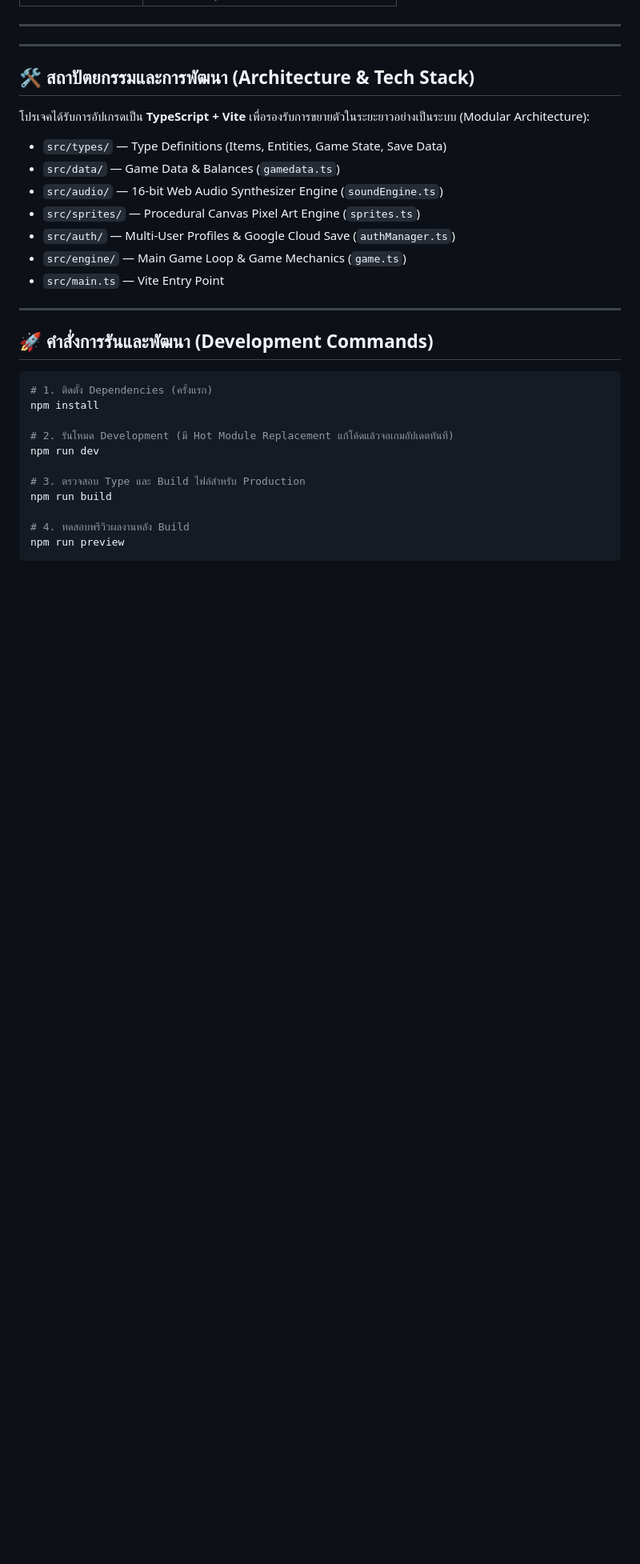
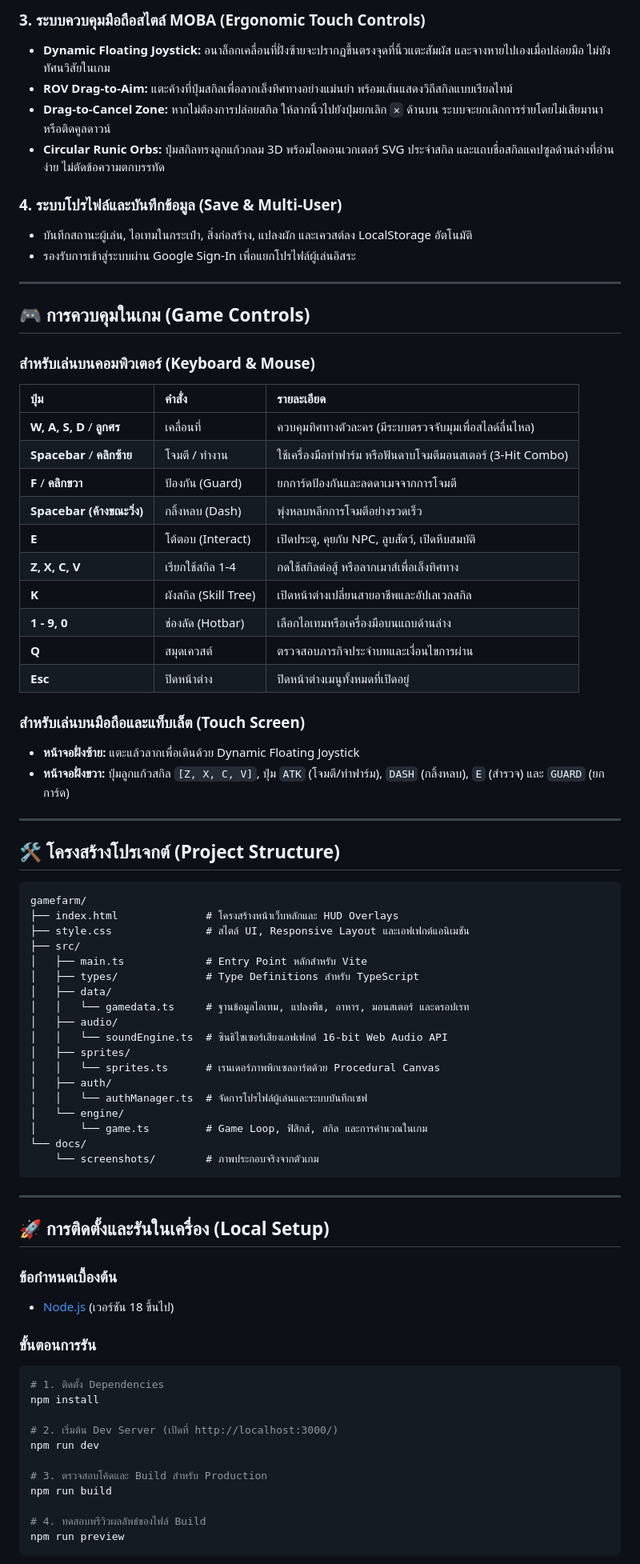
Before and after one commit to MRAtommic/orgchat-ai, a Markdown page: game ของฉัน/README.md, the part around the change printed below. Shown: that part at 80% size. GitHub-like rendering; blank space fills up the shorter version.

````diff
--- a/game ของฉัน/README.md
+++ b/game ของฉัน/README.md
@@ -58,35 +42,81 @@
+### 3. ระบบควบคุมมือถือสไตล์ MOBA (Ergonomic Touch Controls)
+- **Dynamic Floating Joystick:** อนาล็อกเคลื่อนที่ฝั่งซ้ายจะปรากฏขึ้นตรงจุดที่นิ้วแตะสัมผัส และจางหายไปเองเมื่อปล่อยมือ ไม่บังทัศนวิสัยในเกม
+- **ROV Drag-to-Aim:** แตะค้างที่ปุ่มสกิลเพื่อลากเล็งทิศทางอย่างแม่นยำ พร้อมเส้นแสดงวิถีสกิลแบบเรียลไทม์
+- **Drag-to-Cancel Zone:** หากไม่ต้องการปล่อยสกิล ให้ลากนิ้วไปยังปุ่มยกเลิก `✕` ด้านบน ระบบจะยกเลิกการร่ายโดยไม่เสียมานาหรือติดคูลดาวน์
+- **Circular Runic Orbs:** ปุ่มสกิลทรงลูกแก้วกลม 3D พร้อมไอคอนเวกเตอร์ SVG ประจำสกิล และแถบชื่อสกิลแคปซูลด้านล่างที่อ่านง่าย ไม่ตัดข้อความตกบรรทัด
+
+### 4. ระบบโปรไฟล์และบันทึกข้อมูล (Save & Multi-User)
+- บันทึกสถานะผู้เล่น, ไอเทมในกระเป๋า, สิ่งก่อสร้าง, แปลงผัก และเควสต์ลง LocalStorage อัตโนมัติ
+- รองรับการเข้าสู่ระบบผ่าน Google Sign-In เพื่อแยกโปรไฟล์ผู้เล่นอิสระ
 
 ---
 
----
+## 🎮 การควบคุมในเกม (Game Controls)
 
-## 🛠️ สถาปัตยกรรมและการพัฒนา (Architecture & Tech Stack)
+### สำหรับเล่นบนคอมพิวเตอร์ (Keyboard & Mouse)
 
-โปรเจคได้รับการอัปเกรดเป็น **TypeScript + Vite** เพื่อรองรับการขยายตัวในระยะยาวอย่างเป็นระบบ (Modular Architecture):
+| ปุ่ม | คำสั่ง | รายละเอียด |
+| :--- | :--- | :--- |
+| **W, A, S, D** / **ลูกศร** | เคลื่อนที่ | ควบคุมทิศทางตัวละคร (มีระบบตรวจจับมุมเพื่อสไลด์ลื่นไหล) |
+| **Spacebar** / **คลิกซ้าย** | โจมตี / ทำงาน | ใช้เครื่องมือทำฟาร์ม หรือฟันดาบโจมตีมอนสเตอร์ (3-Hit Combo) |
+| **F** / **คลิกขวา** | ป้องกัน (Guard) | ยกการ์ดป้องกันและลดดาเมจจากการโจมตี |
+| **Spacebar (ค้างขณะวิ่ง)** | กลิ้งหลบ (Dash) | พุ่งหลบหลีกการโจมตีอย่างรวดเร็ว |
+| **E** | โต้ตอบ (Interact) | เปิดประตู, คุยกับ NPC, ลูบสัตว์, เปิดหีบสมบัติ |
+| **Z, X, C, V** | เรียกใช้สกิล 1-4 | กดใช้สกิลต่อสู้ หรือลากเมาส์เพื่อเล็งทิศทาง |
+| **K** | ผังสกิล (Skill Tree) | เปิดหน้าต่างเปลี่ยนสายอาชีพและอัปเลเวลสกิล |
+| **1 - 9, 0** | ช่องลัด (Hotbar) | เลือกไอเทมหรือเครื่องมือบนแถบด้านล่าง |
+| **Q** | สมุดเควสต์ | ตรวจสอบภารกิจประจำบทและเงื่อนไขการผ่าน |
+| **Esc** | ปิดหน้าต่าง | ปิดหน้าต่างเมนูทั้งหมดที่เปิดอยู่ |
 
-- `src/types/` — Type Definitions (Items, Entities, Game State, Save Data)
-- `src/data/` — Game Data & Balances (`gamedata.ts`)
-- `src/audio/` — 16-bit Web Audio Synthesizer Engine (`soundEngine.ts`)
-- `src/sprites/` — Procedural Canvas Pixel Art Engine (`sprites.ts`)
-- `src/auth/` — Multi-User Profiles & Google Cloud Save (`authManager.ts`)
-- `src/engine/` — Main Game Loop & Game Mechanics (`game.ts`)
-- `src/main.ts` — Vite Entry Point
+### สำหรับเล่นบนมือถือและแท็บเล็ต (Touch Screen)
+- **หน้าจอฝั่งซ้าย:** แตะแล้วลากเพื่อเดินด้วย Dynamic Floating Joystick
+- **หน้าจอฝั่งขวา:** ปุ่มลูกแก้วสกิล `[Z, X, C, V]`, ปุ่ม `ATK` (โจมตี/ทำฟาร์ม), `DASH` (กลิ้งหลบ), `E` (สำรวจ) และ `GUARD` (ยกการ์ด)
 
 ---
 
-## 🚀 คำสั่งการรันและพัฒนา (Development Commands)
+## 🛠️ โครงสร้างโปรเจกต์ (Project Structure)
+
+```
+gamefarm/
+├── index.html              # โครงสร้างหน้าเว็บหลักและ HUD Overlays
+├── style.css               # สไตล์ UI, Responsive Layout และเอฟเฟกต์แอนิเมชัน
+├── src/
+│   ├── main.ts             # Entry Point หลักสำหรับ Vite
+│   ├── types/              # Type Definitions สำหรับ TypeScript
+│   ├── data/
+│   │   └── gamedata.ts     # ฐานข้อมูลไอเทม, แปลงพืช, อาหาร, มอนสเตอร์ และดรอปเรท
+│   ├── audio/
+│   │   └── soundEngine.ts  # ซินธิไซเซอร์เสียงเอฟเฟกต์ 16-bit Web Audio API
+│   ├── sprites/
+│   │   └── sprites.ts      # เรนเดอร์ภาพพิกเซลอาร์ตด้วย Procedural Canvas
+│   ├── auth/
+│   │   └── authManager.ts  # จัดการโปรไฟล์ผู้เล่นและระบบบันทึกเซฟ
+│   └── engine/
+│       └── game.ts         # Game Loop, ฟิสิกส์, สกิล และการคำนวณในเกม
+└── docs/
+    └── screenshots/        # ภาพประกอบจริงจากตัวเกม
+```
+
+---
+
+## 🚀 การติดตั้งและรันในเครื่อง (Local Setup)
+
+### ข้อกำหนดเบื้องต้น
+- [Node.js](https://nodejs.org/) (เวอร์ชัน 18 ขึ้นไป)
+
+### ขั้นตอนการรัน
 
 ```bash
-# 1. ติดตั้ง Dependencies (ครั้งแรก)
+# 1. ติดตั้ง Dependencies
 npm install
 
-# 2. รันโหมด Development (มี Hot Module Replacement แก้โค้ดแล้วจอเกมอัปเดตทันที)
+# 2. เริ่มต้น Dev Server (เปิดที่ http://localhost:3000/)
 npm run dev
 
-# 3. ตรวจสอบ Type และ Build ไฟล์สำหรับ Production
+# 3. ตรวจสอบโค้ดและ Build สำหรับ Production
 npm run build
 
-# 4. ทดสอบพรีวิวผลงานหลัง Build
+# 4. ทดสอบพรีวิวผลลัพธ์ของไฟล์ Build
 npm run preview
 ```
 
````
Also changed, not shown: other parts of game ของฉัน/README.md (+40 -48 lines), game ของฉัน/docs/screenshots/gameplay_overview.png (added), game ของฉัน/docs/screenshots/touch_controls_and_skills.png (added), 5 other files.
